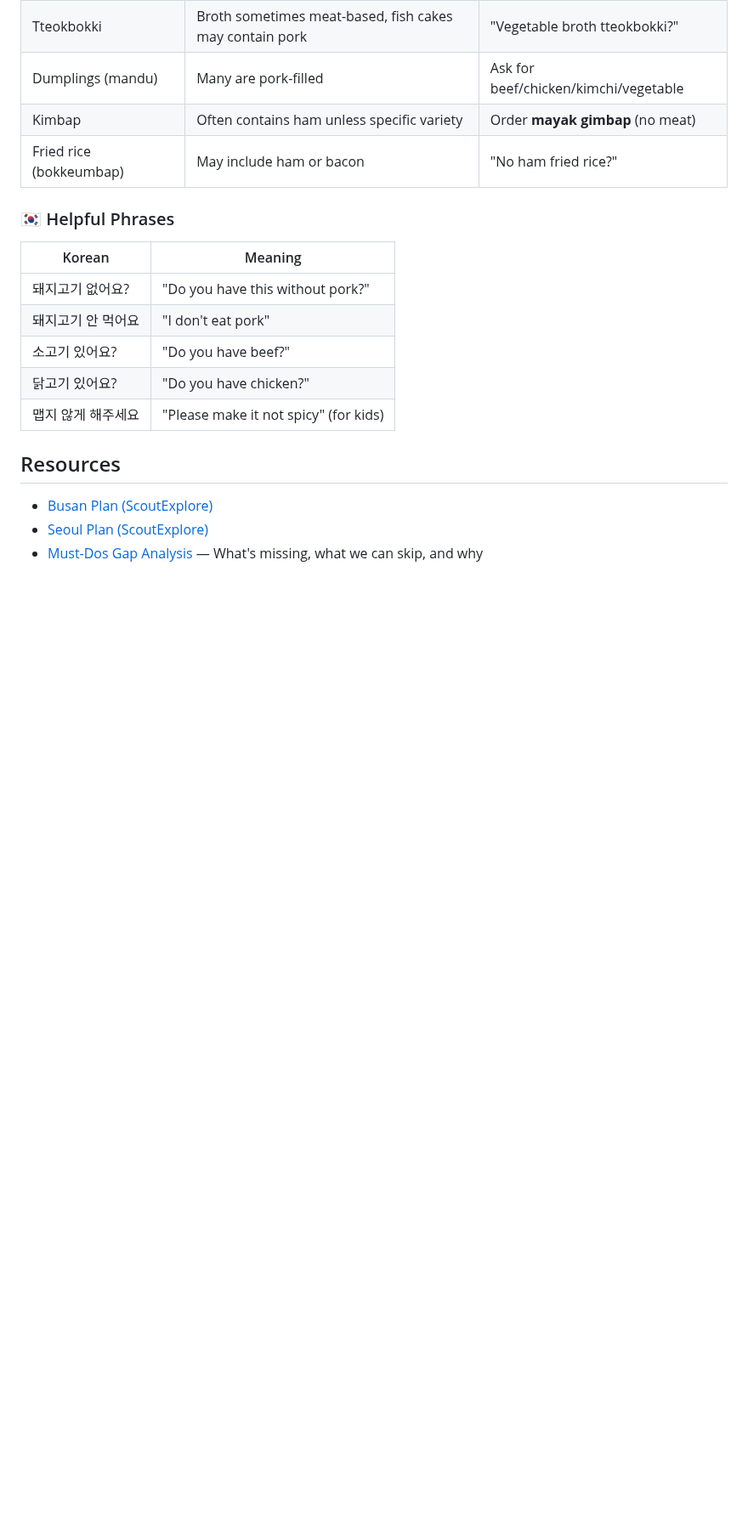
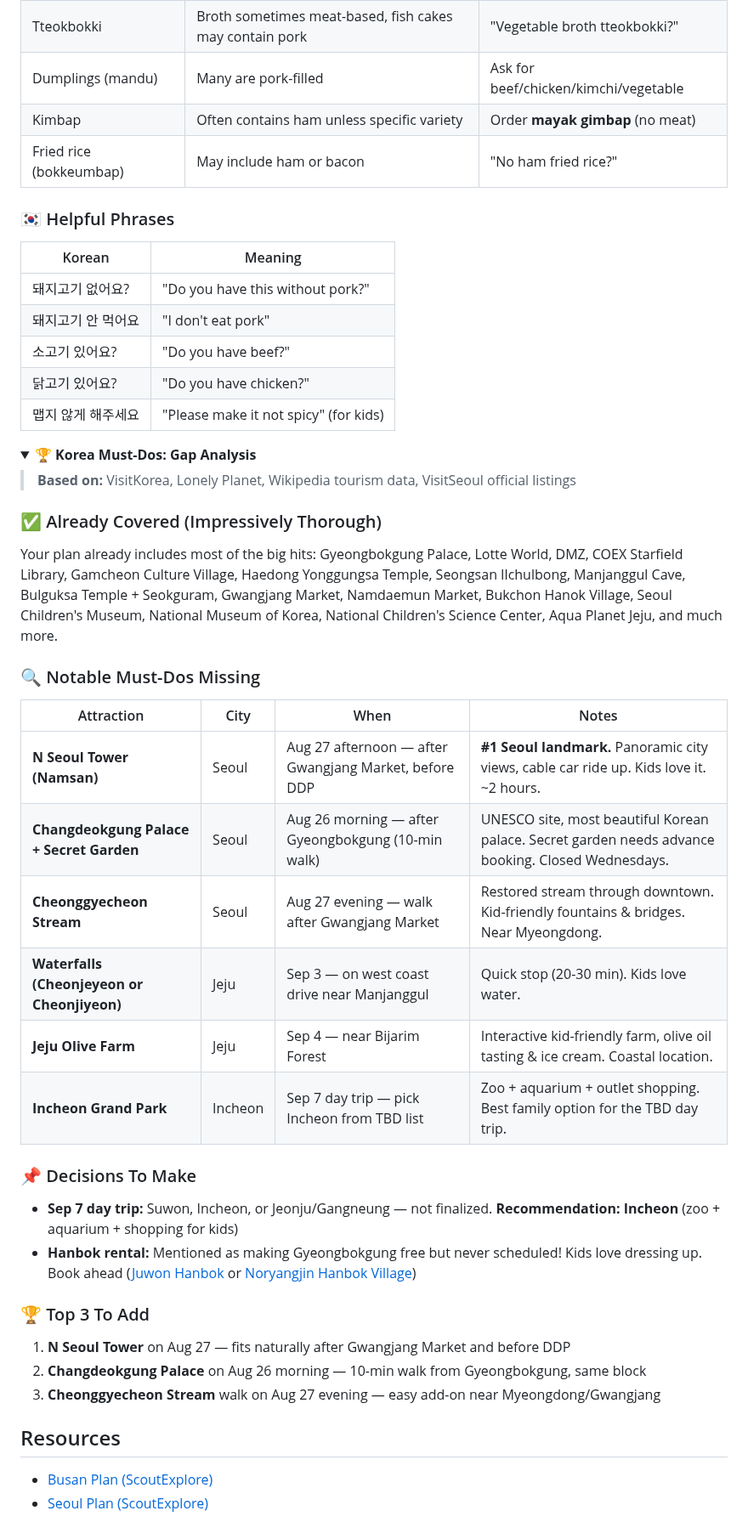
Before and after one commit to ah3548/family-trip-plan, a Markdown page: trip_plan.md, the part around the change. Shown at 85% size. Drawn GitHub-style; folded sections open; blank space fills up the shorter version.

Commit message:
Fold gap analysis into trip_plan.md as collapsible section, remove external file link

```diff
--- a/trip_plan.md
+++ b/trip_plan.md
@@ -288,7 +288,36 @@ You don't eat pork. Foods to actively skip:
 
 </details>
 
+<details>
+<summary><b>🏆 Korea Must-Dos: Gap Analysis</b></summary>
+
+> **Based on:** VisitKorea, Lonely Planet, Wikipedia tourism data, VisitSeoul official listings
+
+### ✅ Already Covered (Impressively Thorough)
+Your plan already includes most of the big hits: Gyeongbokgung Palace, Lotte World, DMZ, COEX Starfield Library, Gamcheon Culture Village, Haedong Yonggungsa Temple, Seongsan Ilchulbong, Manjanggul Cave, Bulguksa Temple + Seokguram, Gwangjang Market, Namdaemun Market, Bukchon Hanok Village, Seoul Children's Museum, National Museum of Korea, National Children's Science Center, Aqua Planet Jeju, and much more.
+
+### 🔍 Notable Must-Dos Missing
+
+| Attraction | City | When | Notes |
+|---|---|---|---|
+| **N Seoul Tower (Namsan)** | Seoul | Aug 27 afternoon — after Gwangjang Market, before DDP | **#1 Seoul landmark.** Panoramic city views, cable car ride up. Kids love it. ~2 hours. |
+| **Changdeokgung Palace + Secret Garden** | Seoul | Aug 26 morning — after Gyeongbokgung (10-min walk) | UNESCO site, most beautiful Korean palace. Secret garden needs advance booking. Closed Wednesdays. |
+| **Cheonggyecheon Stream** | Seoul | Aug 27 evening — walk after Gwangjang Market | Restored stream through downtown. Kid-friendly fountains & bridges. Near Myeongdong. |
+| **Waterfalls (Cheonjeyeon or Cheonjiyeon)** | Jeju | Sep 3 — on west coast drive near Manjanggul | Quick stop (20-30 min). Kids love water. |
+| **Jeju Olive Farm** | Jeju | Sep 4 — near Bijarim Forest | Interactive kid-friendly farm, olive oil tasting & ice cream. Coastal location. |
+| **Incheon Grand Park** | Incheon | Sep 7 day trip — pick Incheon from TBD list | Zoo + aquarium + outlet shopping. Best family option for the TBD day trip. |
+
+### 📌 Decisions To Make
+- **Sep 7 day trip:** Suwon, Incheon, or Jeonju/Gangneung — not finalized. **Recommendation: Incheon** (zoo + aquarium + shopping for kids)
+- **Hanbok rental:** Mentioned as making Gyeongbokgung free but never scheduled! Kids love dressing up. Book ahead ([Juwon Hanbok](https://juwonhanbok.com/) or [Noryangjin Hanbok Village](https://en.wikipedia.org/wiki/Noryangjin))
+
+### 🏆 Top 3 To Add
+1. **N Seoul Tower** on Aug 27 — fits naturally after Gwangjang Market and before DDP
+2. **Changdeokgung Palace** on Aug 26 morning — 10-min walk from Gyeongbokgung, same block
+3. **Cheonggyecheon Stream** walk on Aug 27 evening — easy add-on near Myeongdong/Gwangjang
+
+</details>
+
 ## Resources
 - [Busan Plan (ScoutExplore)](https://scoutexplore.com/t/z7j4EyXtb1uEfUDQBWbT/edit?t=6314948e-ad5b-4483-9ee5-cfc8edd9bc35)
 - [Seoul Plan (ScoutExplore)](https://scoutexplore.com/t/HJyVsYrsDV2oTBc7IlH2/edit?t=029c720d-b588-4868-961d-0000b9c46354)
-- [Must-Dos Gap Analysis](mustdos_gap_analysis.md) — What's missing, what we can skip, and why
```
Also changed, not shown: mustdos_gap_analysis.md (deleted, +0 -63 lines).
